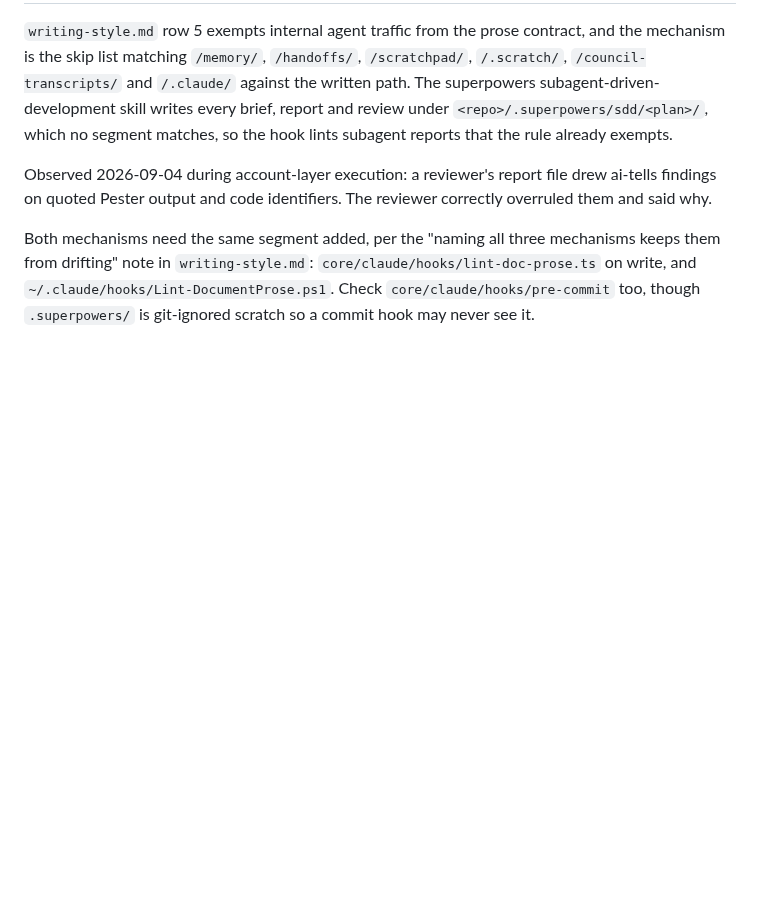
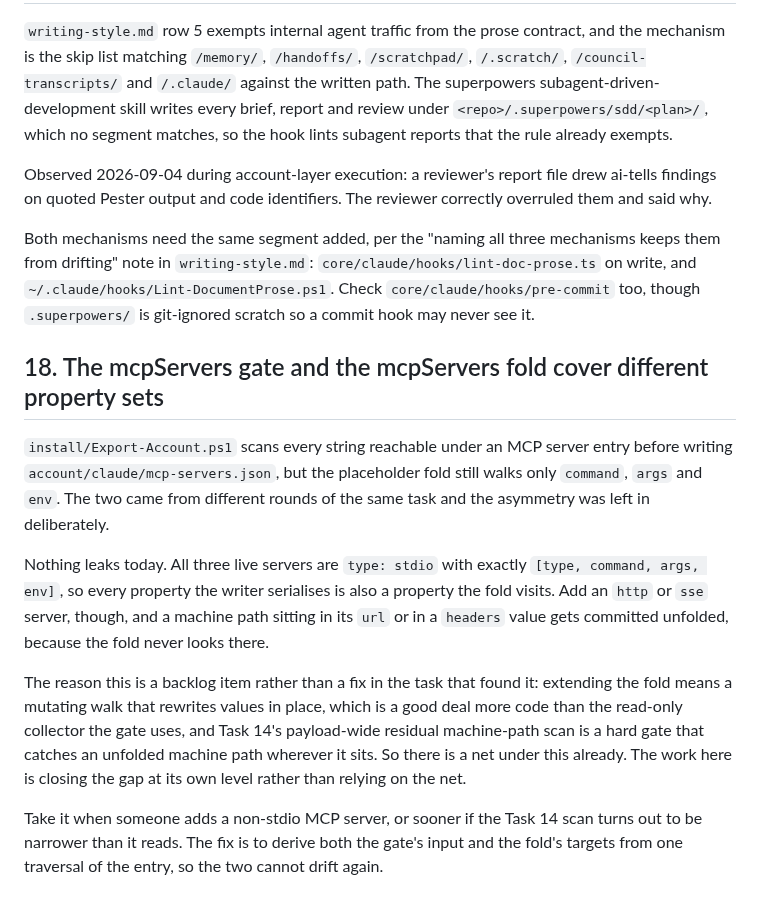
Before and after one commit to Cringely/agent-harness-core, a Markdown page: docs/backlog.md, the part around the change. Drawn GitHub-style; blank space fills up the shorter version.

Commit message:
docs(backlog): item 18, mcpServers gate and fold cover different property sets
Task 7's review round 1 fixed the secret gate to scan every string reachable
under an MCP server entry, on the argument that the gate's input must derive
from the same object the writer serialises. The placeholder fold was left
walking only command, args and env.

Nothing leaks today: all three live servers are stdio with exactly
[type, command, args, env], so every property the writer touches is one the
fold visits. The gap opens the first time a non-stdio server is added.

Rejected fixing it in Task 7. Extending the fold means a mutating walk that
rewrites values in place, which is materially more code than the read-only
collector the gate uses, and Task 14's payload-wide residual machine-path scan
already catches an unfolded machine path wherever it sits. The trade is a
wider diff in a task that had already grown two review rounds, against a
latent gap with a net under it.

```diff
--- a/docs/backlog.md
+++ b/docs/backlog.md
@@ -678,3 +678,25 @@ Both mechanisms need the same segment added, per the "naming all three mechanism
 drifting" note in `writing-style.md`: `core/claude/hooks/lint-doc-prose.ts` on write, and
 `~/.claude/hooks/Lint-DocumentProse.ps1`. Check `core/claude/hooks/pre-commit` too, though
 `.superpowers/` is git-ignored scratch so a commit hook may never see it.
+
+## 18. The mcpServers gate and the mcpServers fold cover different property sets
+
+`install/Export-Account.ps1` scans every string reachable under an MCP server entry before writing
+`account/claude/mcp-servers.json`, but the placeholder fold still walks only `command`, `args` and
+`env`. The two came from different rounds of the same task and the asymmetry was left in
+deliberately.
+
+Nothing leaks today. All three live servers are `type: stdio` with exactly `[type, command, args,
+env]`, so every property the writer serialises is also a property the fold visits. Add an `http` or
+`sse` server, though, and a machine path sitting in its `url` or in a `headers` value gets committed
+unfolded, because the fold never looks there.
+
+The reason this is a backlog item rather than a fix in the task that found it: extending the fold
+means a mutating walk that rewrites values in place, which is a good deal more code than the
+read-only collector the gate uses, and Task 14's payload-wide residual machine-path scan is a hard
+gate that catches an unfolded machine path wherever it sits. So there is a net under this already.
+The work here is closing the gap at its own level rather than relying on the net.
+
+Take it when someone adds a non-stdio MCP server, or sooner if the Task 14 scan turns out to be
+narrower than it reads. The fix is to derive both the gate's input and the fold's targets from one
+traversal of the entry, so the two cannot drift again.
```
